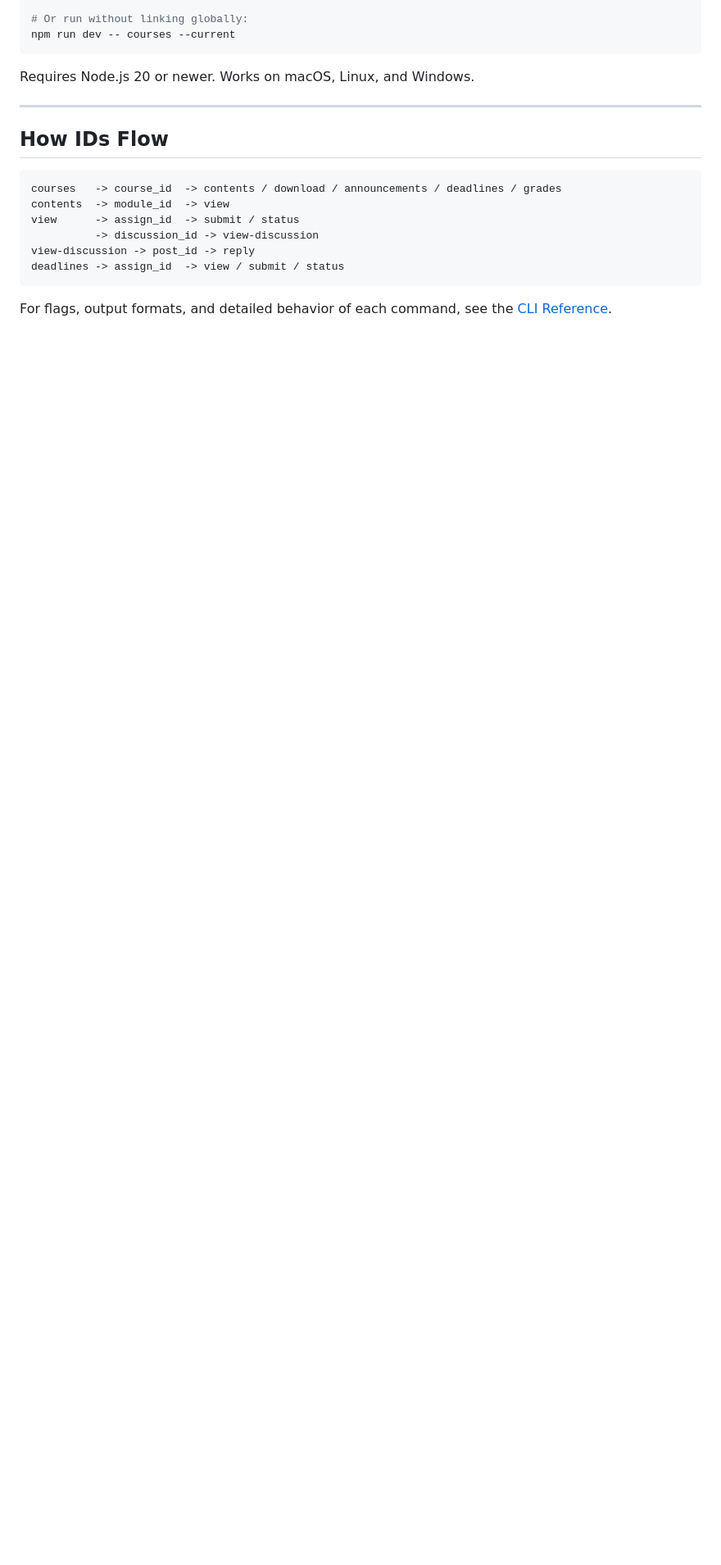
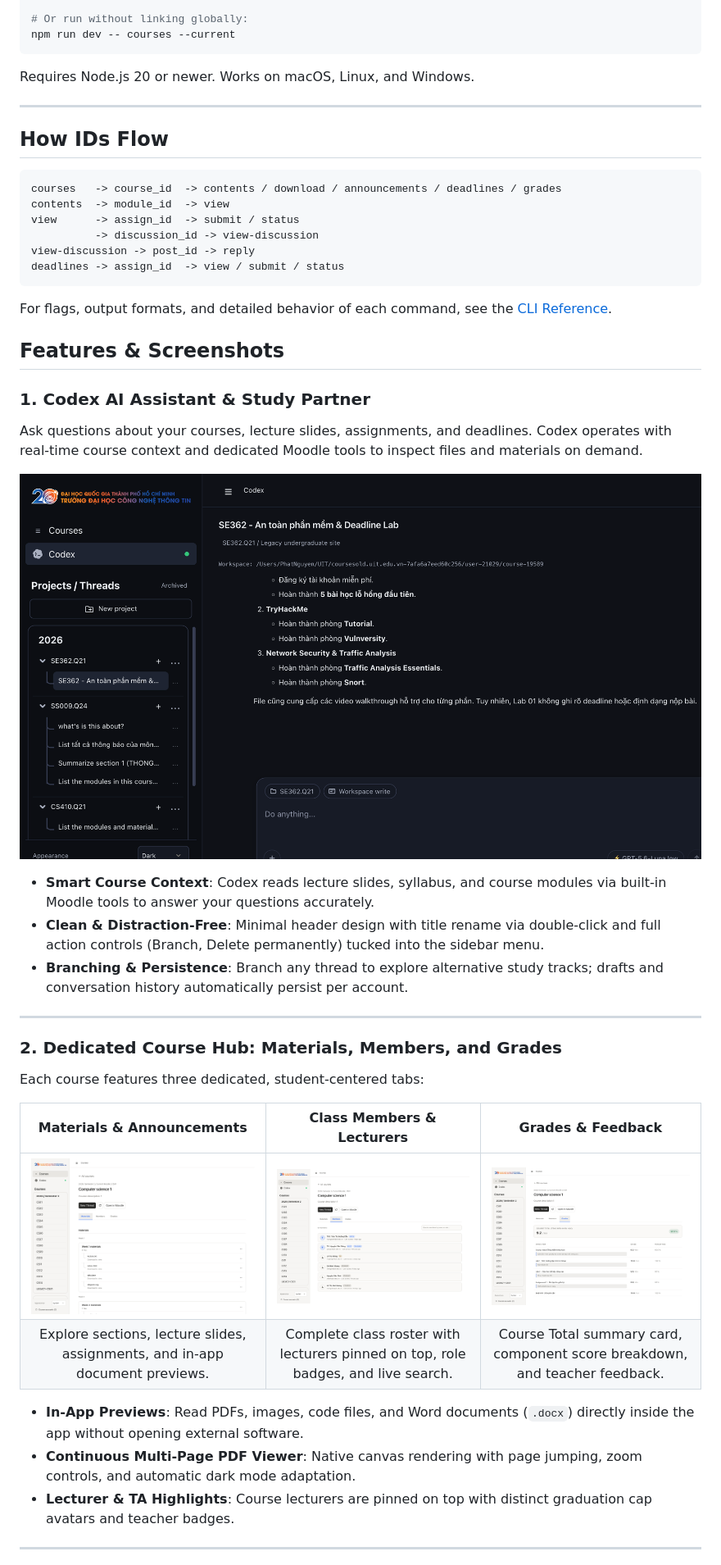
Before and after one commit to RyanNg1403/uit-cli, a Markdown page: README.md, the part around the change printed below. Shown: that part at 82% size. Drawn GitHub-style; pictures changed too: assets/course-grades.png (added), assets/course-materials.png (added), assets/course-members.png (added); folded sections open; blank space fills up the shorter version.

Commit message:
docs: enrich README with UIT Studio features and screenshots

```diff
--- a/README.md
+++ b/README.md
@@ -77,3 +81,32 @@ deadlines -> assign_id  -> view / submit / status
 
 For flags, output formats, and detailed behavior of each command, see the [CLI Reference](docs/CLI_REFERENCE.md).
 
+## Features & Screenshots
+
+### 1. Codex AI Assistant & Study Partner
+Ask questions about your courses, lecture slides, assignments, and deadlines. Codex operates with real-time course context and dedicated Moodle tools to inspect files and materials on demand.
+
+<p align="center">
+  <img src="assets/studio-chat.png" alt="Codex AI workspace in UIT Studio" width="880" style="border-radius: 8px; box-shadow: 0 4px 16px rgba(0,0,0,0.3);">
+</p>
+
+* **Smart Course Context**: Codex reads lecture slides, syllabus, and course modules via built-in Moodle tools to answer your questions accurately.
+* **Clean & Distraction-Free**: Minimal header design with title rename via double-click and full action controls (Branch, Delete permanently) tucked into the sidebar menu.
+* **Branching & Persistence**: Branch any thread to explore alternative study tracks; drafts and conversation history automatically persist per account.
+
+---
+
+### 2. Dedicated Course Hub: Materials, Members, and Grades
+Each course features three dedicated, student-centered tabs:
+
+| Materials & Announcements | Class Members & Lecturers | Grades & Feedback |
+| :---: | :---: | :---: |
+| <img src="assets/course-materials.png" width="280" alt="Materials Tab" style="border-radius: 6px;"> | <img src="assets/course-members.png" width="280" alt="Members Tab" style="border-radius: 6px;"> | <img src="assets/course-grades.png" width="280" alt="Grades Tab" style="border-radius: 6px;"> |
+| Explore sections, lecture slides, assignments, and in-app document previews. | Complete class roster with lecturers pinned on top, role badges, and live search. | Course Total summary card, component score breakdown, and teacher feedback. |
+
+* **In-App Previews**: Read PDFs, images, code files, and Word documents (`.docx`) directly inside the app without opening external software.
+* **Continuous Multi-Page PDF Viewer**: Native canvas rendering with page jumping, zoom controls, and automatic dark mode adaptation.
+* **Lecturer & TA Highlights**: Course lecturers are pinned on top with distinct graduation cap avatars and teacher badges.
+
+---
+
```
Also changed, not shown: other parts of README.md (+33 -19 lines), assets/studio-courses.png (added).
